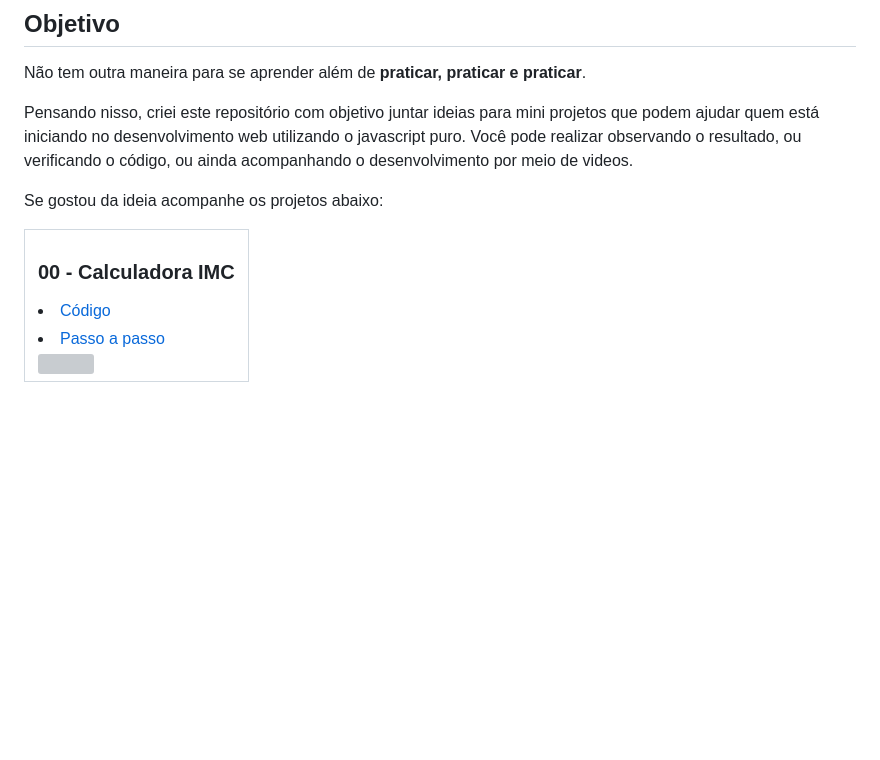
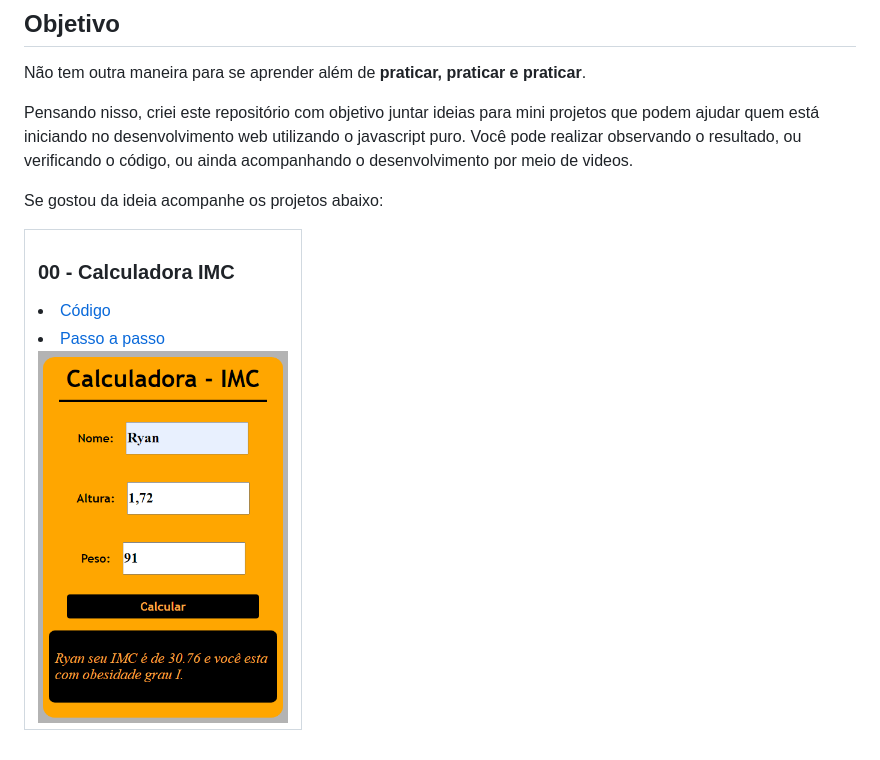
Before and after one commit to DevFl4me/MiniProjetosJs, a Markdown page: README.md, the part around the change. Drawn GitHub-style; pictures changed too: images/CalcIMC.png (added); blank space fills up the shorter version; grey boxes are pictures that could not be loaded.

Commit message:
Atualizando README

```diff
--- a/README.md
+++ b/README.md
@@ -8,12 +8,12 @@ Você pode realizar observando o resultado, ou verificando o código, ou ainda a
 
 Se gostou da ideia acompanhe os projetos abaixo:
 
-<table border="2">
+<table border ="2">
   <tr>
     <td>
         <h3>00 - Calculadora IMC</h3>
         <li><a href="[./00-imc/](https://github.com/DevFl4me/MiniProjetosJs/tree/main/calculadorIMC)">Código</a></li>
         <li><a href="https://youtu.be/RacwEvoTz_Y">Passo a passo</a></li>
-        <img src="./img/00-imc.gif" width="250px">
+        <img src="images/CalcIMC.png" width="250px">
     </td>
 </table>
```
